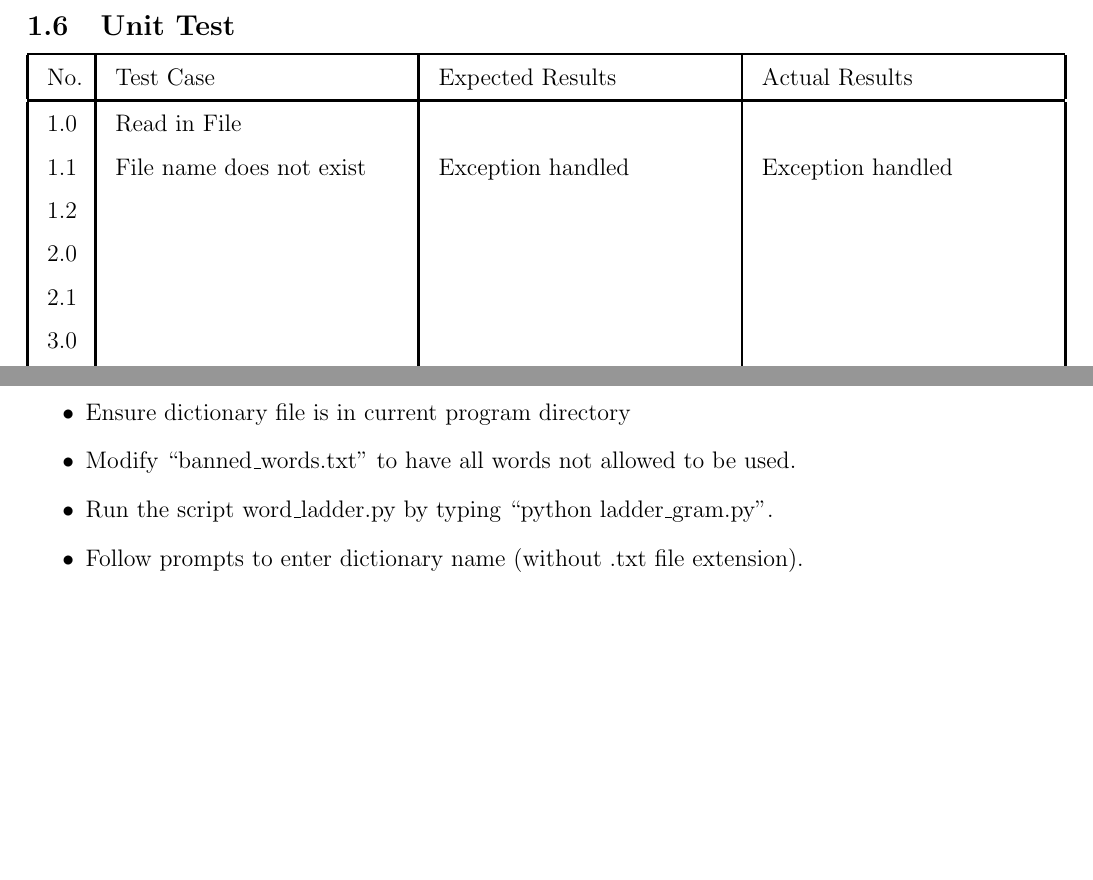
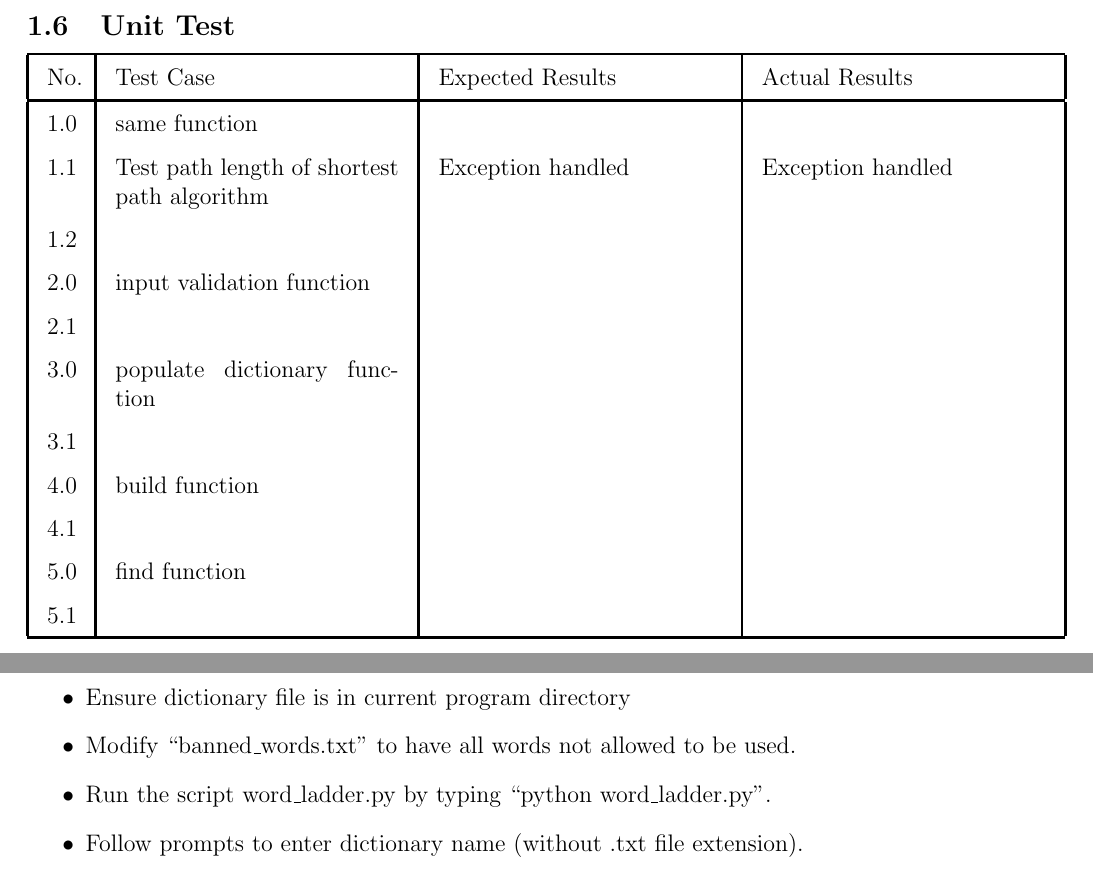
Before and after one commit to natnicha143/2810ICT-, a LaTeX document (Report/2810ICT Report.tex): two parts of pages 7 and 8 of 8 before the commit and two parts of pages 7 and 9 of 9 after it, joined at a grey line, cut so that both start at the same text, the shorter picture padded with empty space. Compiled offline with pdfLaTeX.

Commit message:
Modified unit test section.

```diff
--- a/Report/2810ICT Report.tex
+++ b/Report/2810ICT Report.tex
@@ -216,13 +216,17 @@
 			\hline
 			No. & Test Case & Expected Results & Actual Results \\
 			\hline
-			1.0 & Read in File & & \\
-			1.1 & File name does not exist & Exception handled & Exception handled\\
+			1.0 & same function & & \\
+			1.1 & Test path length of shortest path algorithm & Exception handled & Exception handled\\
 			1.2 &  &  &  \\
-			2.0 &  &  &  \\
+			2.0 & input validation function &  &  \\
 			2.1 &  &  & \\
-			3.0 &  &  &  \\
+			3.0 & populate dictionary function &  &  \\
 			3.1 &  &  & \\
+			4.0 & build function &  &  \\
+			4.1 &  &  & \\
+			5.0 & find function &  &  \\
+			5.1 &  &  & \\
 			\hline
 		\end{tabular}
 
@@ -249,7 +253,7 @@
 			\item Change directory into the Program folder $($laddergram$)$.
 			\item Ensure dictionary file is in current program directory
 			\item Modify ``banned\_words.txt" to have all words not allowed to be used.
-			\item Run the script word\_ladder.py by typing ``python ladder\_gram.py".
+			\item Run the script word\_ladder.py by typing ``python word\_ladder.py".
 			\item Follow prompts to enter dictionary name (without .txt file extension).
 			\item Follow prompts to enter banned words file name (without .txt file extension).
 			\item Follow prompts to enter a source word and target word.
```
